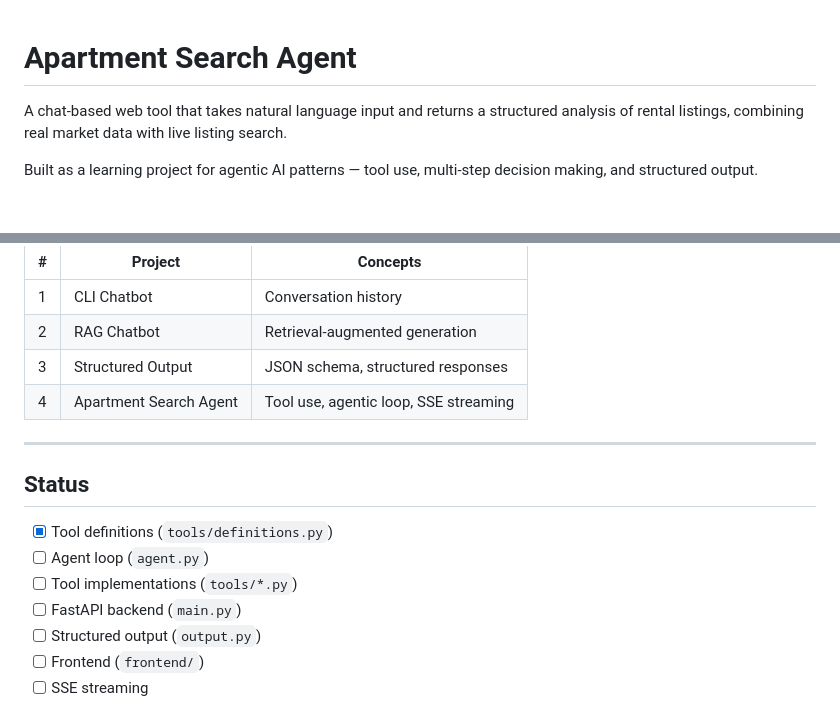
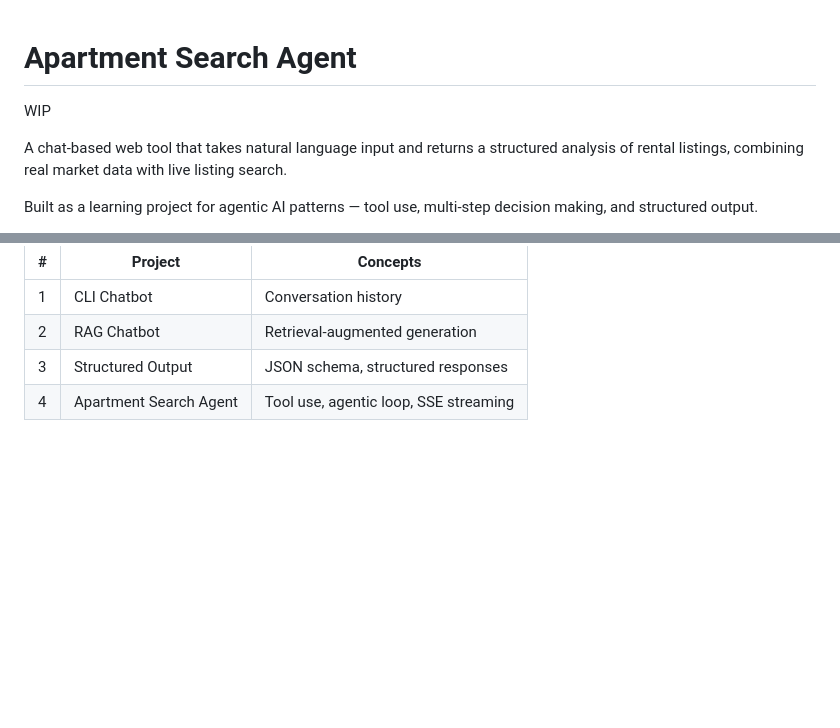
Before and after one commit to tmanbarton/rental-search-agent, a Markdown page: README.md, 2 parts joined by grey strips. GitHub-like rendering; blank space fills up the shorter version.

Commit message:
Update REAME

```diff
--- a/README.md
+++ b/README.md
@@ -1,4 +1,6 @@
 # Apartment Search Agent
+
+WIP
 
 A chat-based web tool that takes natural language input and returns a structured analysis of rental listings, combining real market data with live listing search.
 
@@ -153,15 +155,3 @@ This is Project 4 in a series of AI learning projects:
 | 2 | RAG Chatbot | Retrieval-augmented generation |
 | 3 | Structured Output | JSON schema, structured responses |
 | 4 | Apartment Search Agent | Tool use, agentic loop, SSE streaming |
-
----
-
-## Status
-
-- [x] Tool definitions (`tools/definitions.py`)
-- [ ] Agent loop (`agent.py`)
-- [ ] Tool implementations (`tools/*.py`)
-- [ ] FastAPI backend (`main.py`)
-- [ ] Structured output (`output.py`)
-- [ ] Frontend (`frontend/`)
-- [ ] SSE streaming
```
